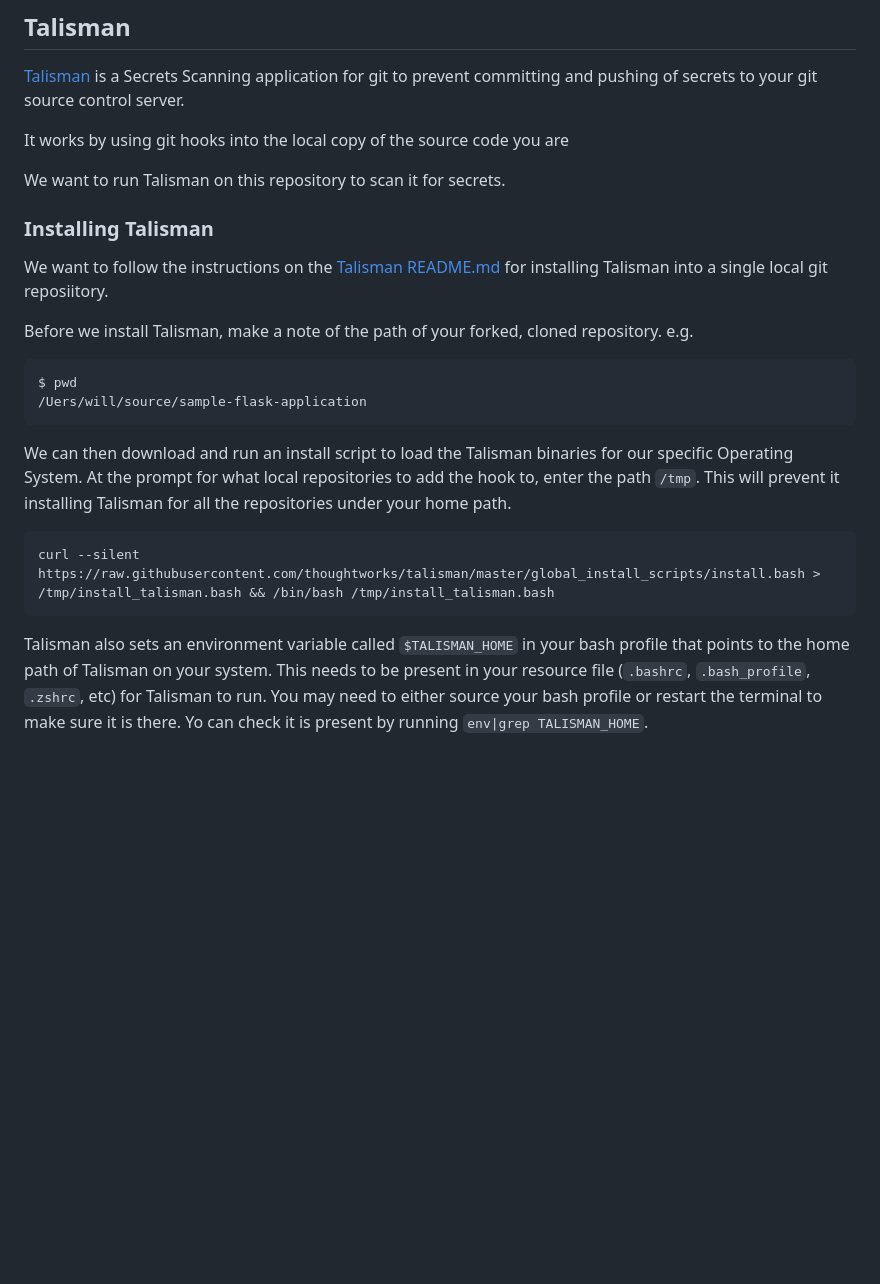
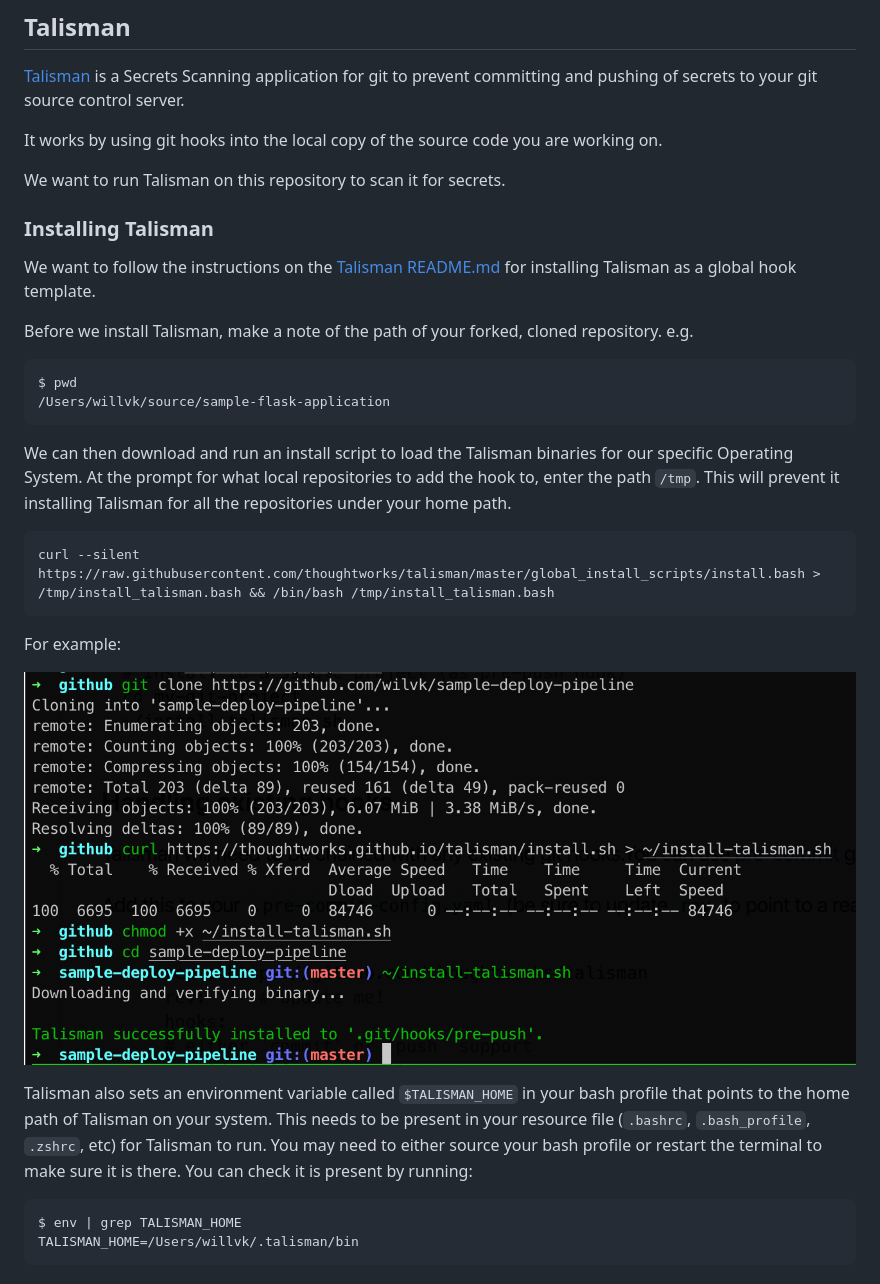
Before and after one commit to ThoughtWorksInc/AS101-4-workshop, a Markdown page: README.md, the part around the change. Drawn GitHub-style; pictures changed too: images/1.png (added); blank space fills up the shorter version.

Commit message:
update readme with image

````diff
--- a/README.md
+++ b/README.md
@@ -21,20 +21,21 @@ Then make a clone of your fork of this repository to your local computer.
 
 [Talisman](https://github.com/thoughtworks/talisman) is a Secrets Scanning application for git to prevent committing and pushing of secrets to your git source control server.
 
-It works by using git hooks into the local copy of the source code you are
+It works by using git hooks into the local copy of the source code you are working on.
 
 We want to run Talisman on this repository to scan it for secrets.
 
 ### Installing Talisman
 
 We want to follow the instructions on the [Talisman README.md](https://github.com/thoughtworks/talisman#installation-as-a-global-hook-template
-) for installing Talisman into a single local git reposiitory.
+) for installing Talisman as a global hook template.
+
 
 Before we install Talisman, make a note of the path of your forked, cloned repository. e.g.
 
 ```
 $ pwd
-/Uers/will/source/sample-flask-application
+/Users/willvk/source/sample-flask-application
 ```
 
 We can then download and run an install script to load the Talisman binaries for our specific Operating System. At the prompt for what local repositories to add the hook to, enter the path `/tmp`. This will prevent it installing Talisman for all the repositories under your home path.
@@ -43,4 +44,13 @@ We can then download and run an install script to load the Talisman binaries for
 curl --silent  https://raw.githubusercontent.com/thoughtworks/talisman/master/global_install_scripts/install.bash > /tmp/install_talisman.bash && /bin/bash /tmp/install_talisman.bash
 ```
 
-Talisman also sets an environment variable called `$TALISMAN_HOME` in your bash profile that points to the home path of Talisman on your system. This needs to be present in your resource file (`.bashrc`, `.bash_profile`, `.zshrc`, etc) for Talisman to run. You may need to either source your bash profile or restart the terminal to make sure it is there. Yo can check it is present by running `env|grep TALISMAN_HOME`.
+For example:
+
+![](./images/1.png)
+
+Talisman also sets an environment variable called `$TALISMAN_HOME` in your bash profile that points to the home path of Talisman on your system. This needs to be present in your resource file (`.bashrc`, `.bash_profile`, `.zshrc`, etc) for Talisman to run. You may need to either source your bash profile or restart the terminal to make sure it is there. You can check it is present by running:
+
+```bash
+$ env | grep TALISMAN_HOME
+TALISMAN_HOME=/Users/willvk/.talisman/bin
+```
````
